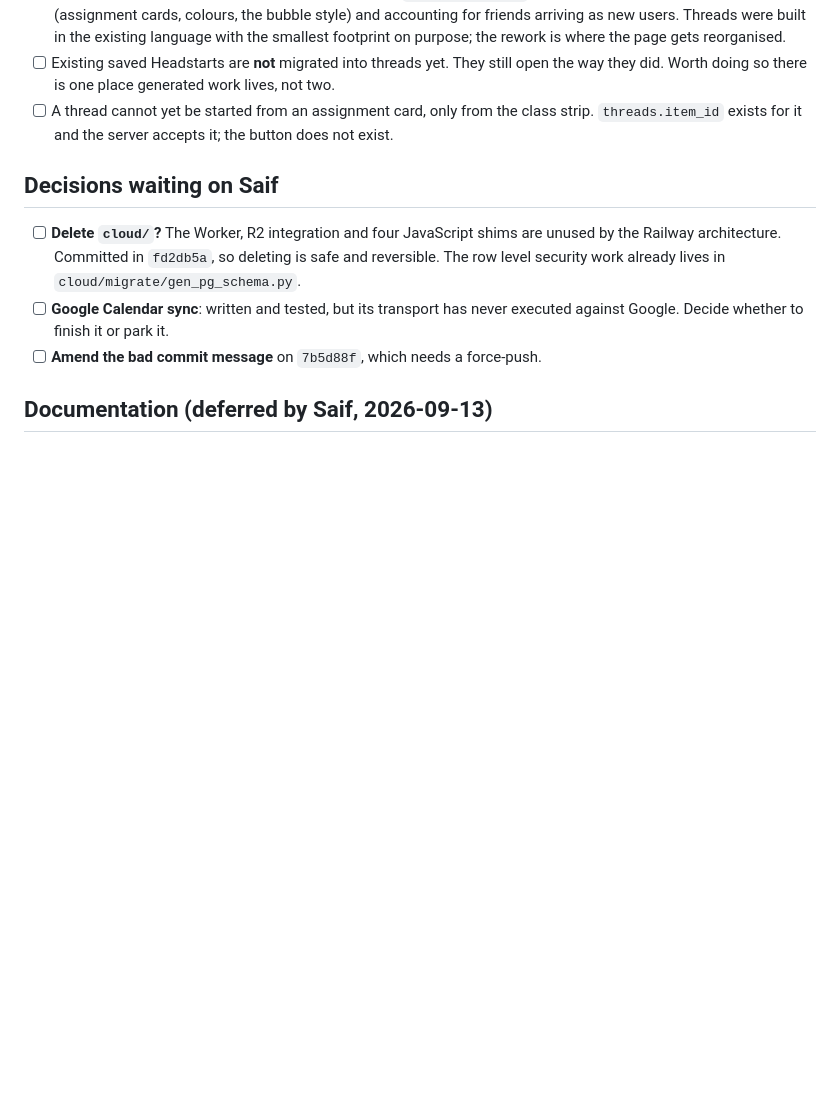
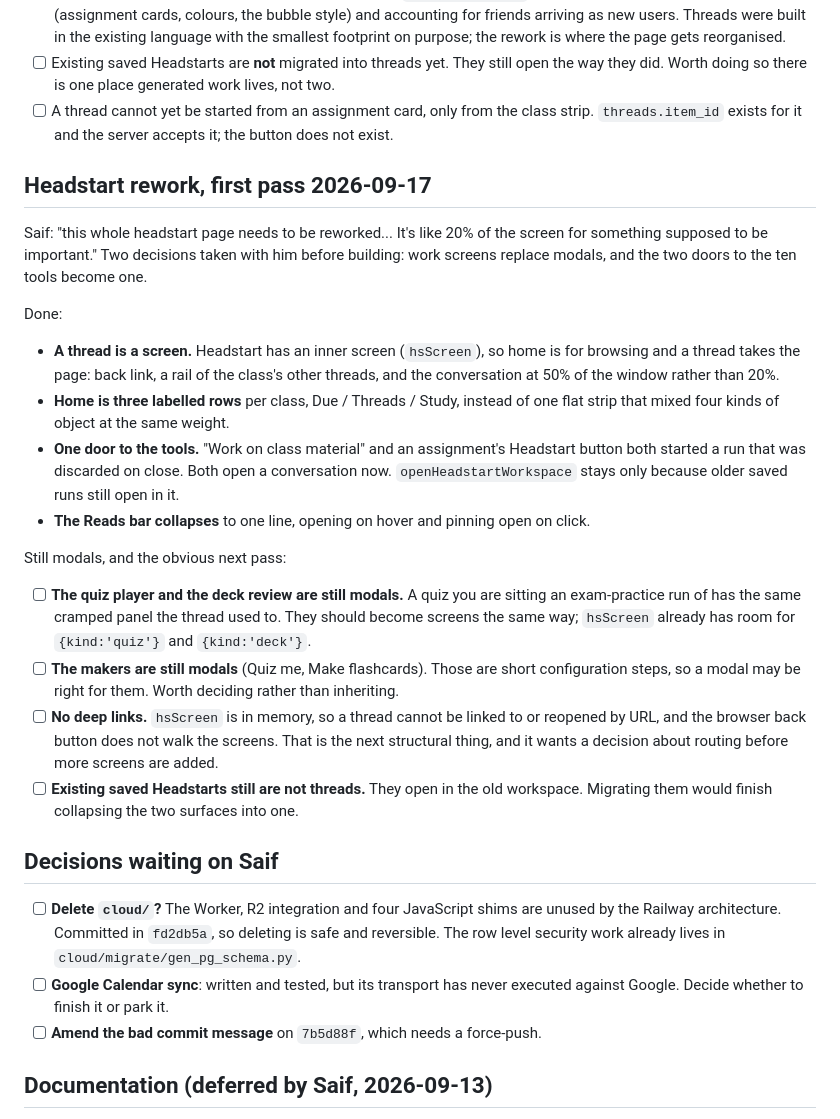
Before and after one commit to saifabuhaltam/vesta, a Markdown page: NEXT.md, the part around the change. GitHub-like rendering; blank space fills up the shorter version.

Commit message:
Note what the Headstart rework covered, and what is still a modal
Co-Authored-By: Claude Opus 5 <noreply@anthropic.com>

```diff
--- a/NEXT.md
+++ b/NEXT.md
@@ -888,6 +888,40 @@ there. Harness and screenshots in `reference/threads/`.
 - [ ] A thread cannot yet be started from an assignment card, only from the class strip.
       `threads.item_id` exists for it and the server accepts it; the button does not exist.
 
+## Headstart rework, first pass 2026-09-17
+
+Saif: "this whole headstart page needs to be reworked... It's like 20% of the screen for
+something supposed to be important." Two decisions taken with him before building: work
+screens replace modals, and the two doors to the ten tools become one.
+
+Done:
+
+- **A thread is a screen.** Headstart has an inner screen (`hsScreen`), so home is for
+  browsing and a thread takes the page: back link, a rail of the class's other threads,
+  and the conversation at 50% of the window rather than 20%.
+- **Home is three labelled rows** per class, Due / Threads / Study, instead of one flat
+  strip that mixed four kinds of object at the same weight.
+- **One door to the tools.** "Work on class material" and an assignment's Headstart
+  button both started a run that was discarded on close. Both open a conversation now.
+  `openHeadstartWorkspace` stays only because older saved runs still open in it.
+- **The Reads bar collapses** to one line, opening on hover and pinning open on click.
+
+Still modals, and the obvious next pass:
+
+- [ ] **The quiz player and the deck review are still modals.** A quiz you are sitting
+      an exam-practice run of has the same cramped panel the thread used to. They should
+      become screens the same way; `hsScreen` already has room for `{kind:'quiz'}` and
+      `{kind:'deck'}`.
+- [ ] **The makers are still modals** (Quiz me, Make flashcards). Those are short
+      configuration steps, so a modal may be right for them. Worth deciding rather than
+      inheriting.
+- [ ] **No deep links.** `hsScreen` is in memory, so a thread cannot be linked to or
+      reopened by URL, and the browser back button does not walk the screens. That is
+      the next structural thing, and it wants a decision about routing before more
+      screens are added.
+- [ ] **Existing saved Headstarts still are not threads.** They open in the old
+      workspace. Migrating them would finish collapsing the two surfaces into one.
+
 ## Decisions waiting on Saif
 
 - [ ] **Delete `cloud/`?** The Worker, R2 integration and four JavaScript shims are
```
